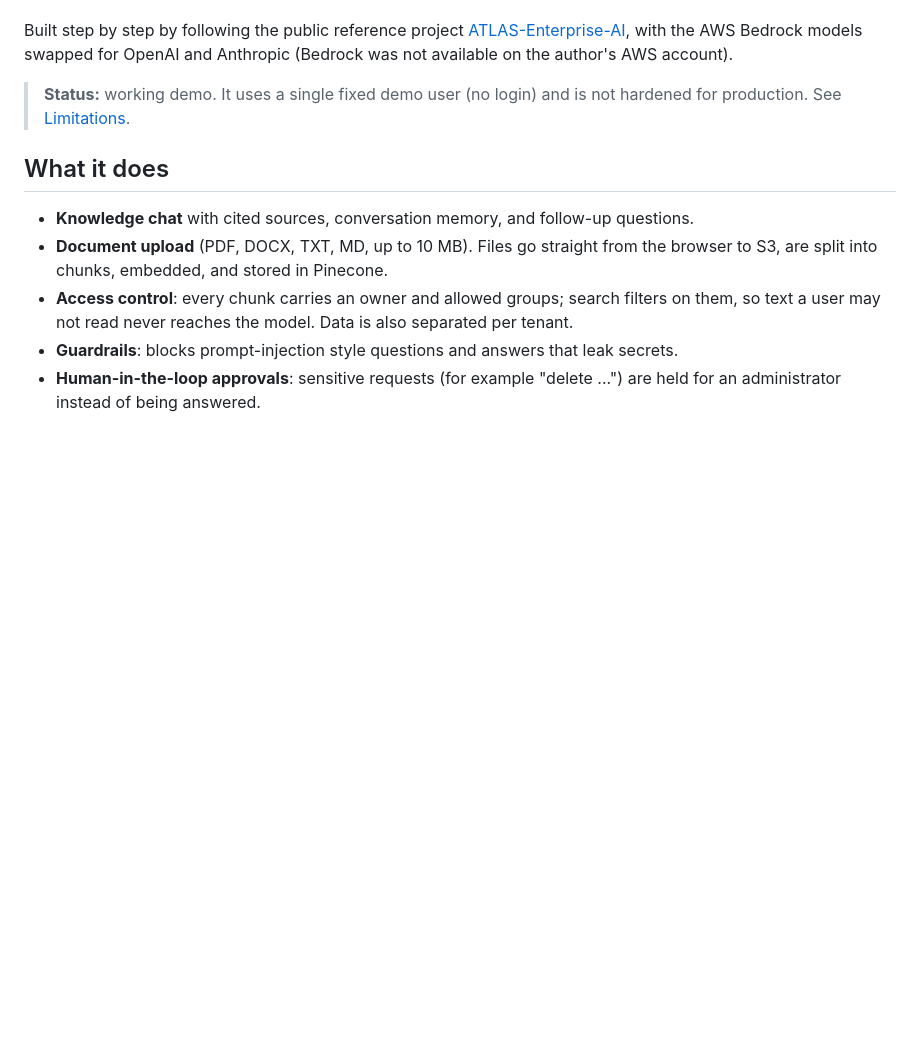
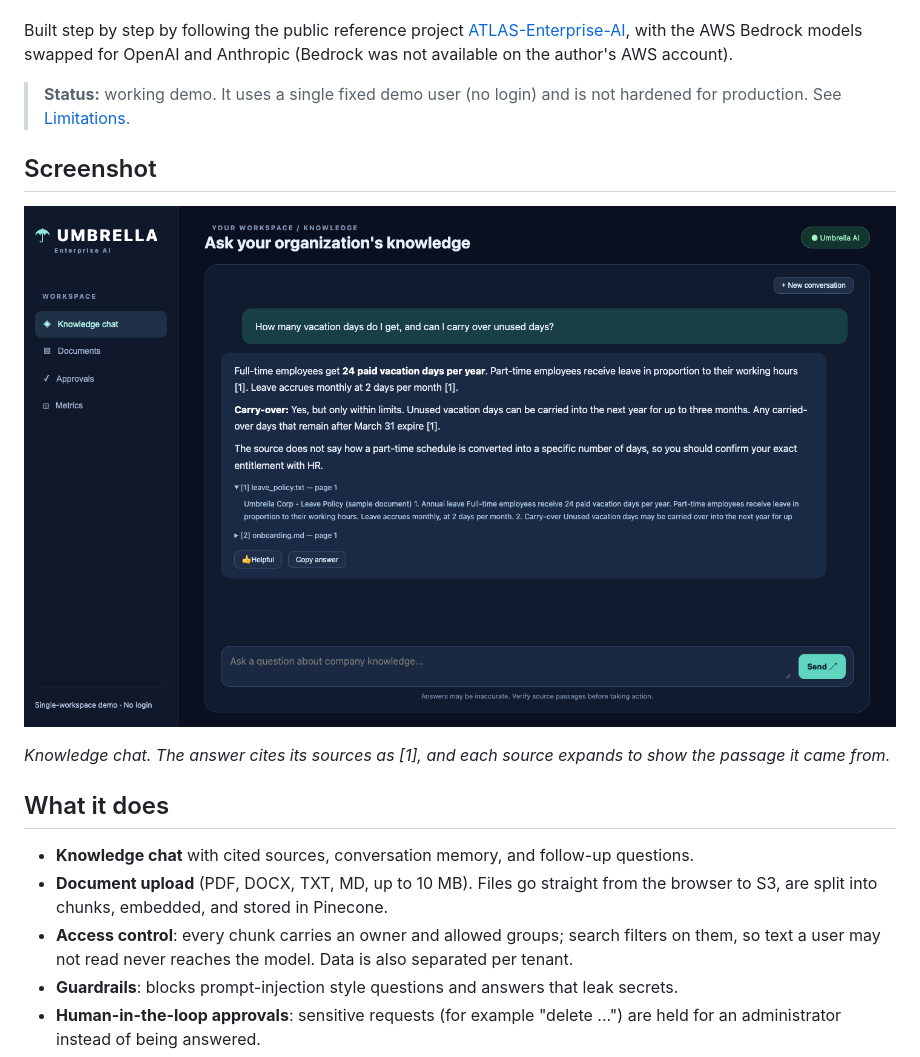
Before and after one commit to bsivavenu/umbrella-enterprise-ai, a Markdown page: README.md, the part around the change. Rendered like a GitHub page; pictures changed too: docs/Umbrella AI Interface Screenshot.png (added); blank space fills up the shorter version.

Commit message:
Add interface screenshot to README
Co-Authored-By: Claude Sonnet 5.5 <noreply@anthropic.com>

```diff
--- a/README.md
+++ b/README.md
@@ -10,6 +10,12 @@ swapped for OpenAI and Anthropic (Bedrock was not available on the author's AWS
 
 > **Status:** working demo. It uses a single fixed demo user (no login) and is not hardened for
 > production. See [Limitations](#limitations).
+
+## Screenshot
+
+![Umbrella AI knowledge chat: a cited answer with its source passage](docs/Umbrella%20AI%20Interface%20Screenshot.png)
+
+*Knowledge chat. The answer cites its sources as [1], and each source expands to show the passage it came from.*
 
 ## What it does
 
```
